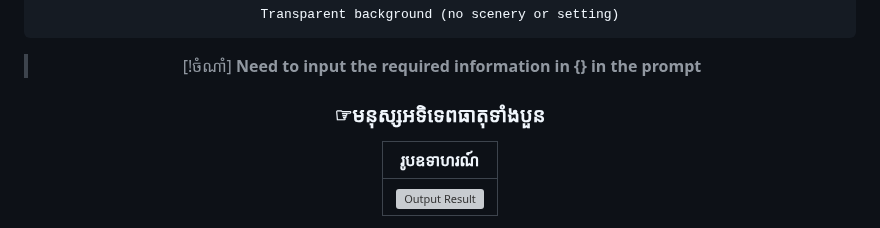
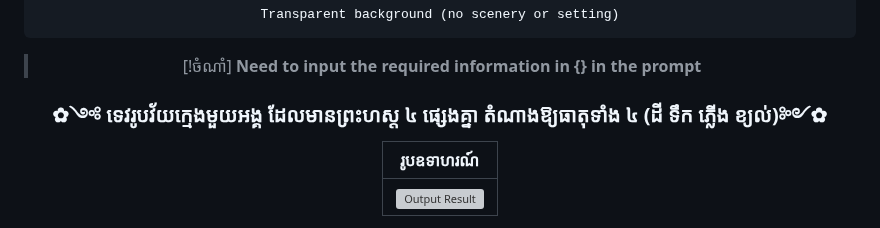
Before and after one commit to Rithy108/Thy-Ai.github.io, a Markdown page: README.md, the part around the change. GitHub-like rendering; grey boxes are pictures that could not be loaded.

```diff
--- a/README.md
+++ b/README.md
@@ -67,7 +67,7 @@ Transparent background (no scenery or setting)
 > **Need to input the required information in {} in the prompt**
 
 
-###  ☞មនុស្សអទិទេពធាតុទាំងបួន
+### ✿༺ ទេវរូបវ័យក្មេងមួយអង្គ ដែលមានព្រះហស្ត ៤ ផ្សេងគ្នា តំណាងឱ្យធាតុទាំង ៤ (ដី ទឹក ភ្លើង ខ្យល់)༻✿
 |                              រូបឧទាហរណ៍                              |
 | :------------------------------------------------------------: |
 | <img src="images/pro_case1/output.jpg" width="300" alt="Output Result"> |
```
